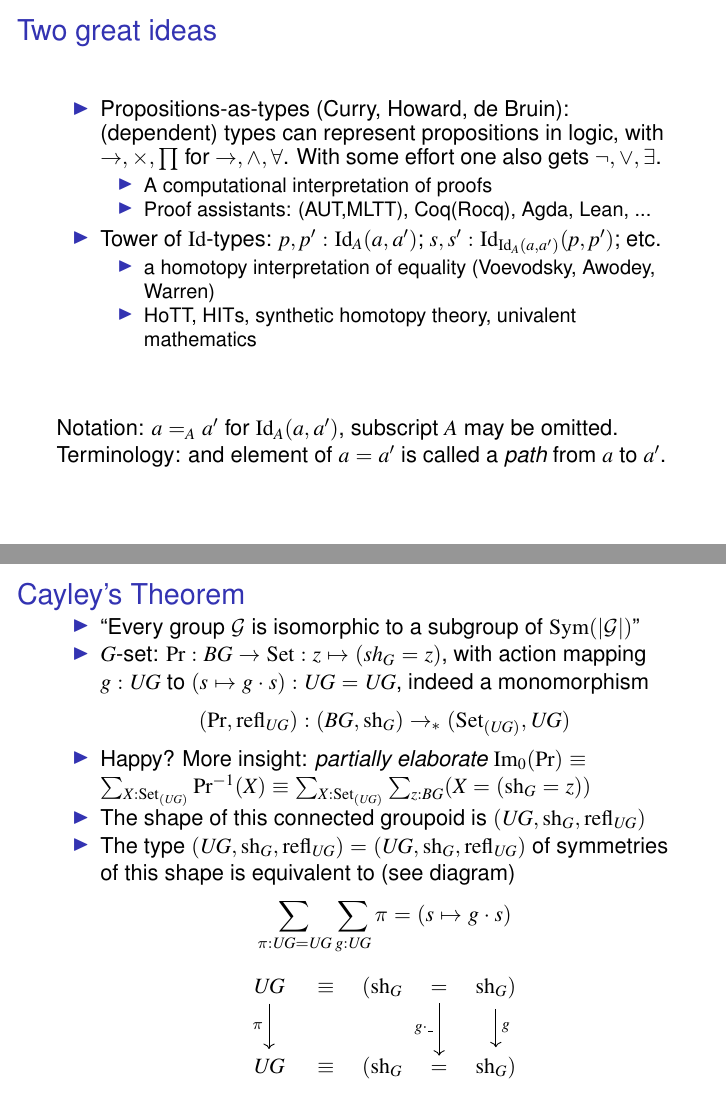
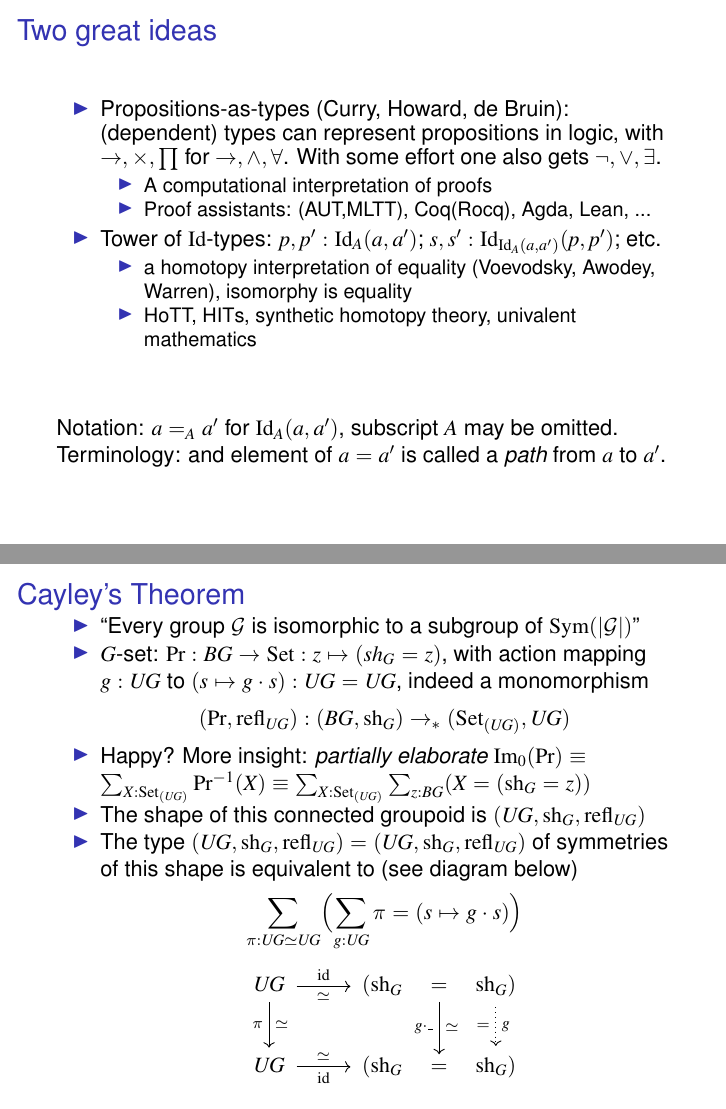
Before and after one commit to marcbezem/SymmetryMirror, LaTeX slides (Dagstuhl26.tex): pages 3 and 8 of 8, joined at a grey line. Compiled offline with pdfLaTeX.

Commit message:
polish diagram for Cayley

```diff
--- a/Dagstuhl26.tex
+++ b/Dagstuhl26.tex
@@ -111,7 +111,8 @@ With some effort one also gets $\neg,\lor,\exists$.
 \item Tower of $\Id$-types: $p,p':\Id_A(a,a')$;
 $s,s':\Id_{\Id_A(a,a')}(p,p')$; etc.
 \begin{itemize}[<+->]
-\item a homotopy interpretation of equality (Voevodsky, Awodey, Warren)
+\item a homotopy interpretation of equality (Voevodsky, Awodey, Warren),
+isomorphy is equality
 \item HoTT, HITs, synthetic homotopy theory, univalent mathematics
 \end{itemize}
 \end{itemize}
@@ -232,11 +233,13 @@ $\im(\PrT)\jdeq\sum_{X:\Set_{(UG)}}\PrT^{-1}(X)
           \jdeq\sum_{X:\Set_{(UG)}}\sum_{z:BG}(X=(\sh_G=z))$\\
 \item The shape of this connected groupoid is $(UG,\sh_G,\refl_{UG})$
 \item The type $(UG,\sh_G,\refl_{UG})=(UG,\sh_G,\refl_{UG})$ of
-symmetries of this shape is equivalent to (see diagram)
-$$\sum_{\pi:UG=UG}\sum_{g:UG} \pi = (s\mapsto g\cdot s)$$
+symmetries of this shape is equivalent to (see diagram below)
+$$\sum_{\pi:UG\simeq UG}\Bigl(\sum_{g:UG} \pi = (s\mapsto g\cdot s)\Bigr)$$
 \[\begin{tikzcd}[ampersand replacement=\&, column sep={1cm, between origins}]
-UG\arrow[d,"\pi"']\&\jdeq\&(\sh_G\&=\arrow[d,"g\cdot\_"']\&\sh_G)\arrow[d,"g"]\\
-UG\&\jdeq\&(\sh_G\&=\&\sh_G)
+UG\arrow[d,"\simeq","\pi"']\arrow[rr,"\simeq"',"\id"]
+ \&\&(\sh_G\&=\arrow[d,"\simeq","g\cdot\_"']
+ \&\sh_G)\arrow[d,dotted,"g","="']\\
+UG\arrow[rr,"\simeq","\id"']\&\&(\sh_G\&=\&\sh_G)
 \end{tikzcd}\]
 \end{itemize}
 \end{frame}
```
